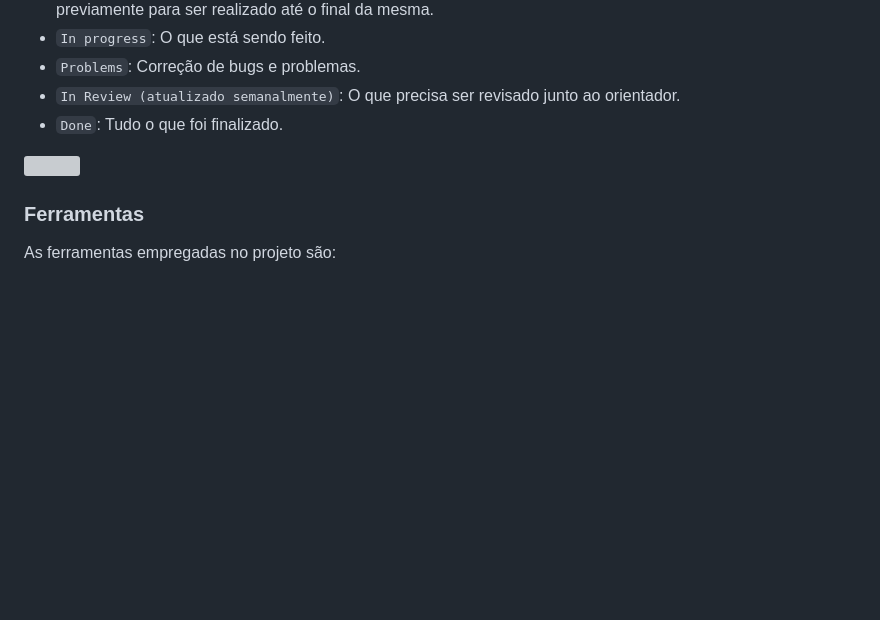
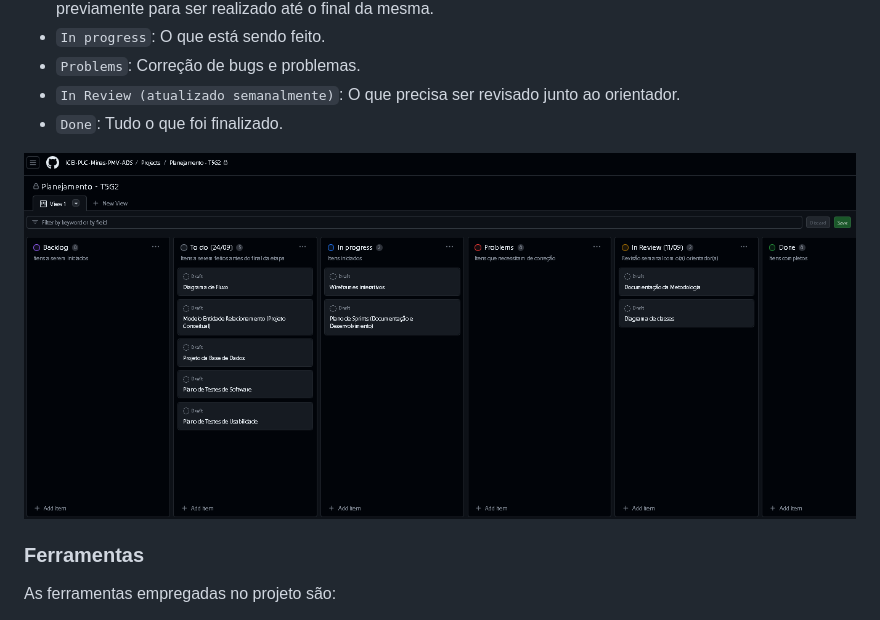
Before and after one commit to ICEI-PUC-Minas-PMV-ADS/pmv-ads-2023-2-e2-proj-int-t5-seiton, a Markdown page: docs/03-Metodologia.md, the part around the change. Rendered like a GitHub page; blank space fills up the shorter version; grey boxes are pictures that could not be loaded.

Commit message:
Update 03-Metodologia.md
Editei as imagens usadas na documentação da Metodologia

```diff
--- a/docs/03-Metodologia.md
+++ b/docs/03-Metodologia.md
@@ -46,7 +46,7 @@ A distribuição de tarefas da equipe está sendo organizada no GitHub Project,
 - `In Review (atualizado semanalmente)`: O que precisa ser revisado junto ao orientador.
 - `Done`: Tudo o que foi finalizado.
 
-<img src="./img/quadrogithub.png">
+<img src="./img/quadroprojects.png">
 
 ### Ferramentas
 
```
